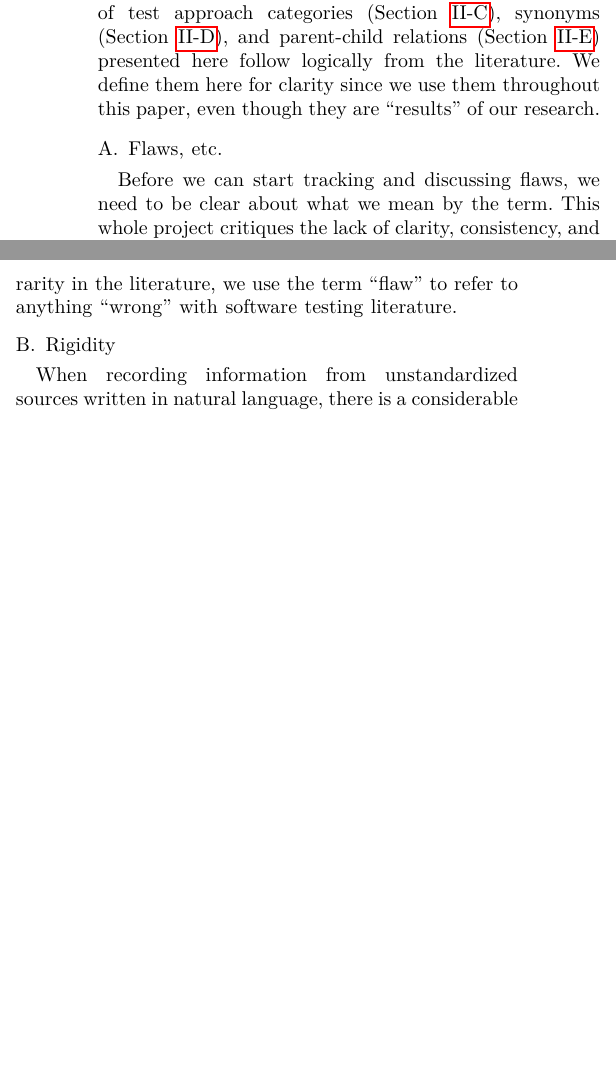
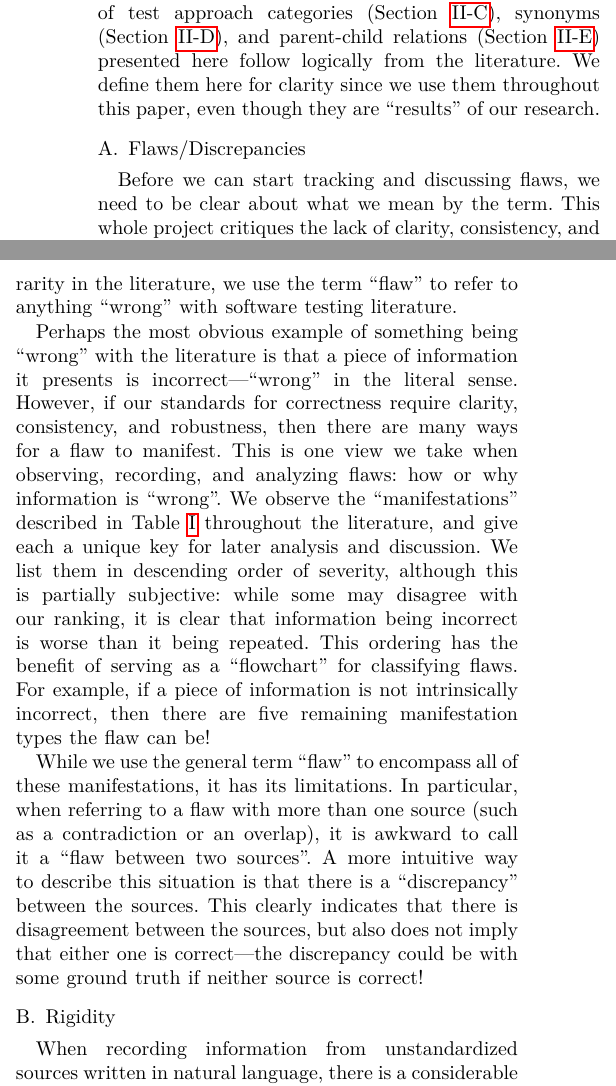
Before and after one commit to samm82/TestingTesting, a LaTeX paper (paper.tex, which reads chapters/02_terminology.tex): two parts of the columns of page 3 of 24, joined at a grey line, cut so that both start at the same text, the shorter picture padded with empty space. The pictures show the PDF file paper.pdf that the author committed with the source.

Commit message:
First draft of 'firming up' syntactic flaws; #140
Copy relevant part of table from Table 4.3 and add descriptions
Explain how this view of flaws arose
Introduce the term 'discrepancy' for use when comparing sources

```diff
--- a/chapters/02_terminology.tex
+++ b/chapters/02_terminology.tex
@@ -15,7 +15,7 @@ follow logically from the literature. We define them here for clarity
 since we use them throughout this \docType{}, even though they are
 ``results'' of our research.
 
-\subsection{Flaws, etc.}\label{flaw-def}
+\subsection{Flaws/Discrepancies}\label{flaw-def}
 
 Before we can start tracking and discussing flaws, we need to be clear about
 what we mean by the term. This whole project critiques the lack of clarity,
@@ -47,3 +47,22 @@ the notion of ``engineering flaws and violations'' supports our critique of the
 engineering process as a whole, including its supporting documents. Due to this
 precedence and its rarity in the literature, we use the term ``flaw'' to refer
 to anything ``wrong'' with software testing literature.
+
+Perhaps the most obvious example of something being ``wrong'' with the
+literature is that a piece of information it presents is incorrect---``wrong''
+in the literal sense. However, if our standards for correctness require
+clarity, consistency, and robustness, then there are many ways for a flaw to
+manifest. This is one view we take when observing, recording, and analyzing
+flaws: \emph{how} or \emph{why} information is ``wrong''. We observe the
+``manifestations'' described in \Cref{tab:sntxFlawKinds} throughout the
+literature, and give each a unique key for later analysis and discussion. We
+list them in descending order of severity, although this is partially
+subjective: while some may disagree with our ranking, it is clear that
+information being incorrect is worse than it being repeated. This ordering has
+the benefit of serving as a ``flowchart'' for classifying flaws. For example,
+if a piece of information is not intrinsically incorrect, then there are five
+remaining manifestation types the flaw can be!
+
+\begin{table*}[hbtp!]
+    \centering
+    \begin{talltblr}[
@@ -49,0 +81,3 @@ to anything ``wrong'' with software testing literature.
+        \hline
+        \thead{Subset of Flaws} & \thead{Description}                                   & \thead{Key}       \\
+        \hline
@@ -50,3 +90,16 @@ to anything ``wrong'' with software testing literature.
+        \hline
+    \end{talltblr}
+\end{table*}
+
+While we use the general term ``flaw'' to encompass all of these
+manifestations, it has its limitations. In particular, when referring to a flaw
+with more than one source (such as a contradiction or an overlap), it is
+awkward to call it a ``flaw between two sources''\thesisissueref{140}. A more
+intuitive way to describe this situation is that there is a ``discrepancy''
+between the sources. This clearly indicates that there is disagreement between
+the sources, but also does not imply that either one is correct---the
+discrepancy could be with some ground truth\qtodo{Is this term well understood?}
+if \emph{neither} source is correct\thesisissueref{140,151}!
 
 \subsection{Rigidity}
 \label{rigidity}
```
Also changed, not shown: paper.pdf, thesis.pdf, chapters/02_terminology.tex (18 more changed lines).
